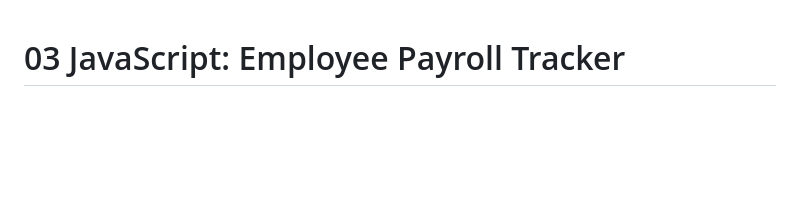
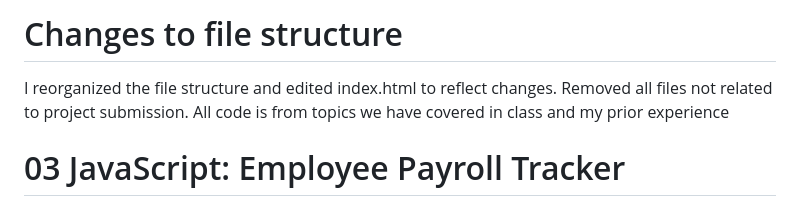
Before and after one commit to frenzie24/payroll-tracker, a Markdown page: README.md, the part around the change. Rendered like a GitHub page; blank space fills up the shorter version.

Commit message:
updated README.me to note changes to folder structure done to project

```diff
--- a/README.md
+++ b/README.md
@@ -1,3 +1,9 @@
+# Changes to file structure
+
+I reorganized the file structure and edited index.html to reflect changes.
+Removed all files not related to project submission.
+All code is from topics we have covered in class and my prior experience
+
 # 03 JavaScript: Employee Payroll Tracker
 
 ## Your Task
```
